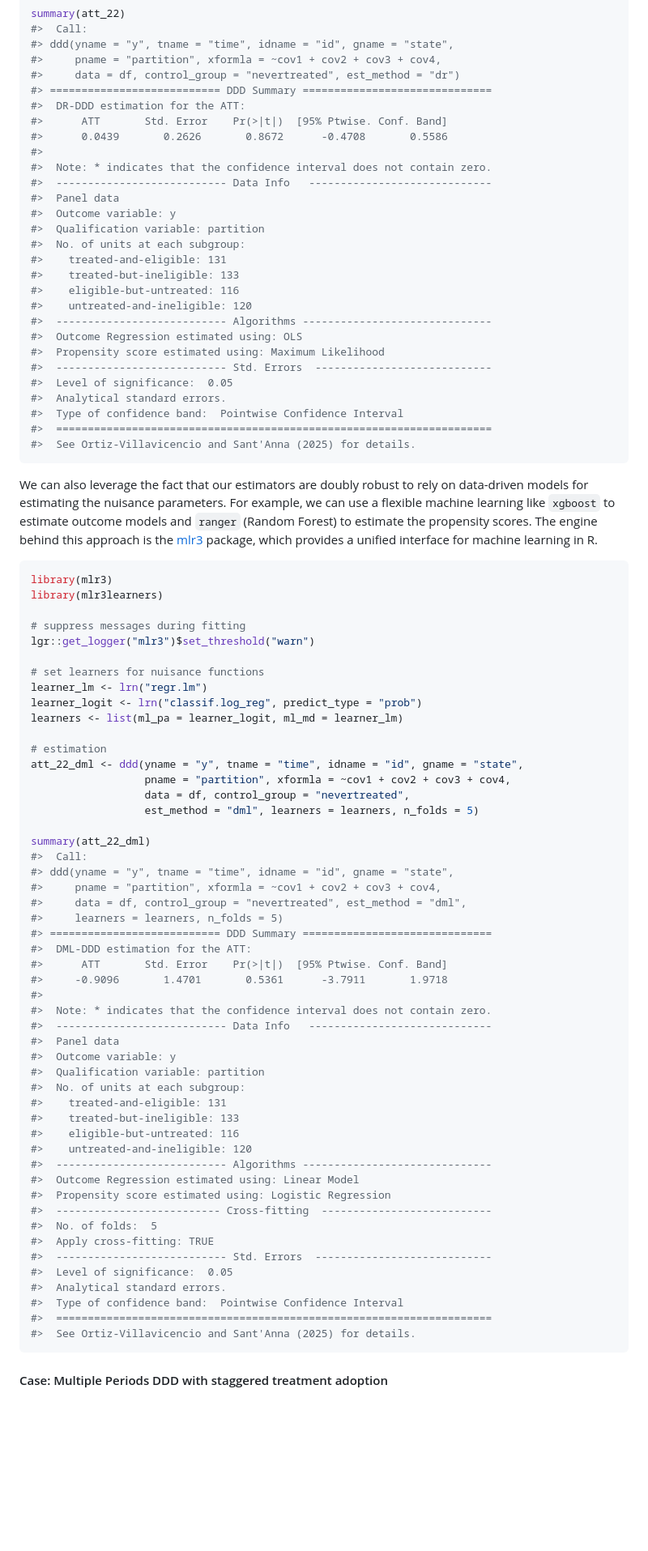
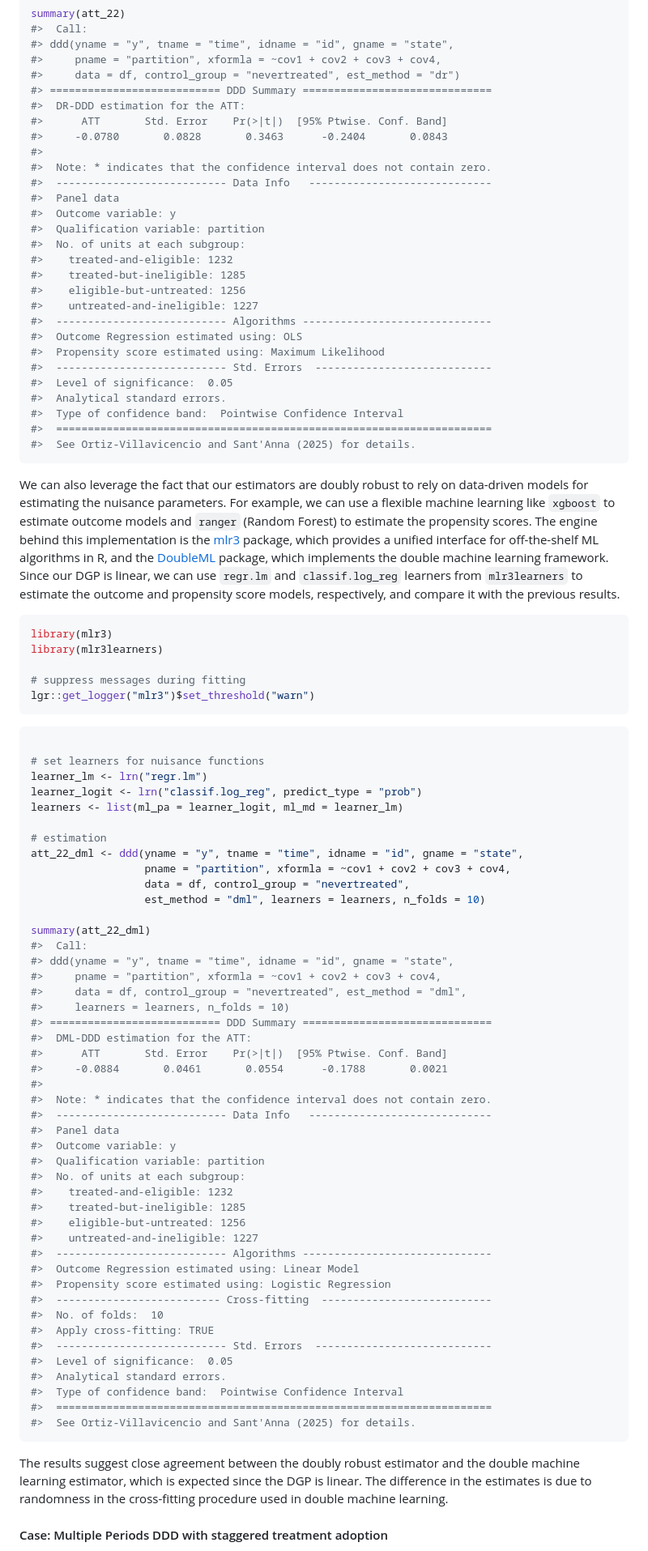
Before and after one commit to marcelortizv/triplediff, a Markdown page: README.md, the part around the change printed below. Shown: that part at 81% size. Rendered like a GitHub page; blank space fills up the shorter version.

````diff
--- a/README.md
+++ b/README.md
@@ -130,7 +130,7 @@ summary(att_22)
 #> =========================== DDD Summary ==============================
 #>  DR-DDD estimation for the ATT:
 #>      ATT       Std. Error    Pr(>|t|)  [95% Ptwise. Conf. Band]
-#>      0.0439       0.2626       0.8672      -0.4708       0.5586
+#>     -0.0780       0.0828       0.3463      -0.2404       0.0843
 #>
 #>  Note: * indicates that the confidence interval does not contain zero.
 #>  --------------------------- Data Info   -----------------------------
@@ -138,10 +138,10 @@ summary(att_22)
 #>  Outcome variable: y
 #>  Qualification variable: partition
 #>  No. of units at each subgroup:
-#>    treated-and-eligible: 131
-#>    treated-but-ineligible: 133
-#>    eligible-but-untreated: 116
-#>    untreated-and-ineligible: 120
+#>    treated-and-eligible: 1232
+#>    treated-but-ineligible: 1285
+#>    eligible-but-untreated: 1256
+#>    untreated-and-ineligible: 1227
 #>  --------------------------- Algorithms ------------------------------
 #>  Outcome Regression estimated using: OLS
 #>  Propensity score estimated using: Maximum Likelihood
@@ -157,9 +157,14 @@ We can also leverage the fact that our estimators are doubly robust to
 rely on data-driven models for estimating the nuisance parameters. For
 example, we can use a flexible machine learning like `xgboost` to
 estimate outcome models and `ranger` (Random Forest) to estimate the
-propensity scores. The engine behind this approach is the
+propensity scores. The engine behind this implementation is the
 [mlr3](https://mlr3.mlr-org.com/index.html) package, which provides a
-unified interface for machine learning in R.
+unified interface for off-the-shelf ML algorithms in R, and the
+[DoubleML](https://docs.doubleml.org/stable/index.html) package, which
+implements the double machine learning framework. Since our DGP is
+linear, we can use `regr.lm` and `classif.log_reg` learners from
+`mlr3learners` to estimate the outcome and propensity score models,
+respectively, and compare it with the previous results.
 
 ``` r
 library(mlr3)
@@ -167,6 +172,9 @@ library(mlr3learners)
 
 # suppress messages during fitting
 lgr::get_logger("mlr3")$set_threshold("warn")
+```
+
+``` r
 
 # set learners for nuisance functions
 learner_lm <- lrn("regr.lm")
@@ -177,18 +185,18 @@ learners <- list(ml_pa = learner_logit, ml_md = learner_lm)
 att_22_dml <- ddd(yname = "y", tname = "time", idname = "id", gname = "state",
                   pname = "partition", xformla = ~cov1 + cov2 + cov3 + cov4,
                   data = df, control_group = "nevertreated",
-                  est_method = "dml", learners = learners, n_folds = 5)
+                  est_method = "dml", learners = learners, n_folds = 10)
 
 summary(att_22_dml)
 #>  Call:
 #> ddd(yname = "y", tname = "time", idname = "id", gname = "state",
 #>     pname = "partition", xformla = ~cov1 + cov2 + cov3 + cov4,
 #>     data = df, control_group = "nevertreated", est_method = "dml",
-#>     learners = learners, n_folds = 5)
+#>     learners = learners, n_folds = 10)
 #> =========================== DDD Summary ==============================
 #>  DML-DDD estimation for the ATT:
 #>      ATT       Std. Error    Pr(>|t|)  [95% Ptwise. Conf. Band]
-#>     -0.9096       1.4701       0.5361      -3.7911       1.9718
+#>     -0.0884       0.0461       0.0554      -0.1788       0.0021
 #>
 #>  Note: * indicates that the confidence interval does not contain zero.
 #>  --------------------------- Data Info   -----------------------------
@@ -196,15 +204,15 @@ summary(att_22_dml)
 #>  Outcome variable: y
 #>  Qualification variable: partition
 #>  No. of units at each subgroup:
-#>    treated-and-eligible: 131
-#>    treated-but-ineligible: 133
-#>    eligible-but-untreated: 116
-#>    untreated-and-ineligible: 120
+#>    treated-and-eligible: 1232
+#>    treated-but-ineligible: 1285
+#>    eligible-but-untreated: 1256
+#>    untreated-and-ineligible: 1227
 #>  --------------------------- Algorithms ------------------------------
 #>  Outcome Regression estimated using: Linear Model
 #>  Propensity score estimated using: Logistic Regression
 #>  -------------------------- Cross-fitting  ---------------------------
-#>  No. of folds:  5
+#>  No. of folds:  10
 #>  Apply cross-fitting: TRUE
 #>  --------------------------- Std. Errors  ----------------------------
 #>  Level of significance:  0.05
@@ -213,6 +221,11 @@ summary(att_22_dml)
 #>  =====================================================================
 #>  See Ortiz-Villavicencio and Sant'Anna (2025) for details.
 ```
+
+The results suggest close agreement between the doubly robust estimator
+and the double machine learning estimator, which is expected since the
+DGP is linear. The difference in the estimates is due to randomness in
+the cross-fitting procedure used in double machine learning.
 
 #### Case: Multiple Periods DDD with staggered treatment adoption
 
````
Also changed, not shown: other parts of README.md (+29 -25 lines), man/figures/README-unnamed-chunk-13-1.png (added), 16 other files.
